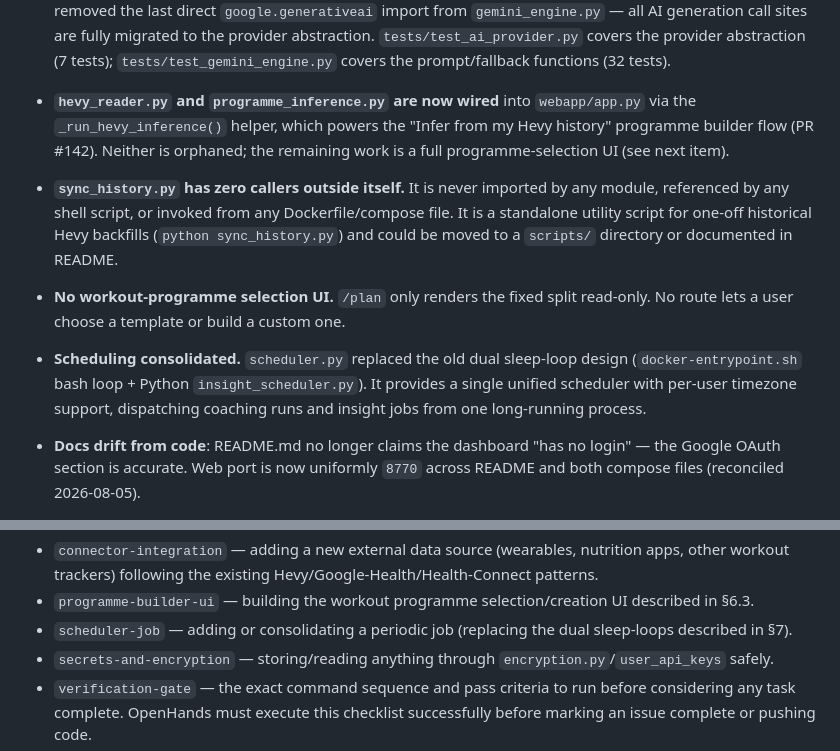
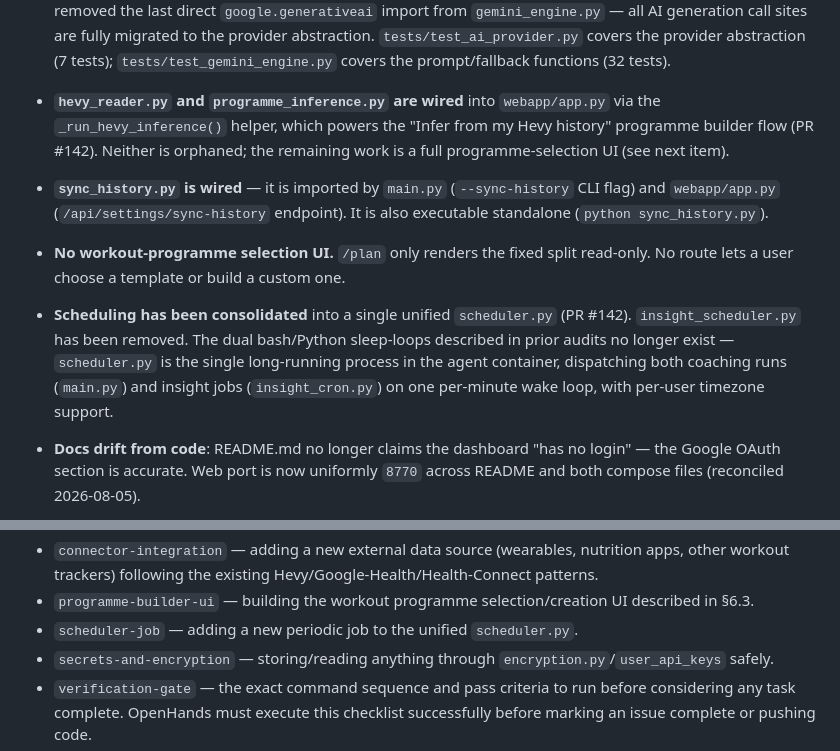
Before and after one commit to elgansayer/workout-agent, a Markdown page: AGENTS.md, 2 parts joined by grey strips. Rendered like a GitHub page.

Commit message:
fix: update AGENTS.md and skill docs after orphaned module sweep (#228) (#236)
- AGENTS.md §7: sync_history.py is now wired (imported by main.py and webapp/app.py), not orphaned
- AGENTS.md §7: scheduling consolidated into scheduler.py (insight_scheduler.py removed, dual sleep-loops eliminated)
- AGENTS.md §7: added test_scheduler.py to covered modules list
- scheduler-job SKILL.md: rewritten to reflect unified scheduler.py (consolidation is done)
- connector-integration SKILL.md: removed stale 'third hand-rolled sleep loop' reference
- All 29 root .py modules verified: no dead/orphaned modules found
- Verification gates: ruff clean, mypy clean, 418/418 tests pass

Co-authored-by: claude[bot] <41898282+claude[bot]@users.noreply.github.com>

```diff
--- a/AGENTS.md
+++ b/AGENTS.md
@@ -184,24 +184,23 @@ forward. Cosmetic/dashboard work is welcome but should not crowd out §2/§3/§4
   `tests/test_gemini_engine.py` covers the prompt/fallback functions
   (32 tests).
 
-- **`hevy_reader.py` and `programme_inference.py` are now wired** into
+- **`hevy_reader.py` and `programme_inference.py` are wired** into
   `webapp/app.py` via the `_run_hevy_inference()` helper, which powers the
   "Infer from my Hevy history" programme builder flow (PR #142). Neither is
   orphaned; the remaining work is a full programme-selection UI (see next
   item).
-- **`sync_history.py` has zero callers outside itself.** It is never
-  imported by any module, referenced by any shell script, or invoked from
-  any Dockerfile/compose file. It is a standalone utility script for
-  one-off historical Hevy backfills (`python sync_history.py`) and
-  could be moved to a `scripts/` directory or documented in README.
+- **`sync_history.py` is wired** — it is imported by `main.py`
+  (`--sync-history` CLI flag) and `webapp/app.py` (`/api/settings/sync-history`
+  endpoint). It is also executable standalone (`python sync_history.py`).
 - **No workout-programme selection UI.** `/plan` only renders the fixed
   split read-only. No route lets a user choose a template or build a custom
   one.
-- **Scheduling consolidated.** `scheduler.py` replaced the old dual
-  sleep-loop design (`docker-entrypoint.sh` bash loop + Python
-  `insight_scheduler.py`). It provides a single unified scheduler with
-  per-user timezone support, dispatching coaching runs and insight jobs
-  from one long-running process.
+- **Scheduling has been consolidated** into a single unified `scheduler.py`
+  (PR #142). `insight_scheduler.py` has been removed. The dual bash/Python
+  sleep-loops described in prior audits no longer exist — `scheduler.py` is
+  the single long-running process in the agent container, dispatching both
+  coaching runs (`main.py`) and insight jobs (`insight_cron.py`) on one
+  per-minute wake loop, with per-user timezone support.
 - **Docs drift from code**: README.md no longer claims the dashboard "has no
   login" — the Google OAuth section is accurate. Web port is now uniformly
   `8770` across README and both compose files (reconciled 2026-08-05).
@@ -237,8 +236,7 @@ re-deriving conventions from scratch:
   Hevy/Google-Health/Health-Connect patterns.
 - `programme-builder-ui` — building the workout programme selection/creation
   UI described in §6.3.
-- `scheduler-job` — adding or consolidating a periodic job (replacing the
-  dual sleep-loops described in §7).
+- `scheduler-job` — adding a new periodic job to the unified `scheduler.py`.
 - `secrets-and-encryption` — storing/reading anything through
   `encryption.py`/`user_api_keys` safely.
 - `verification-gate` — the exact command sequence and pass criteria to run
```
Also changed, not shown: 2 other files.
